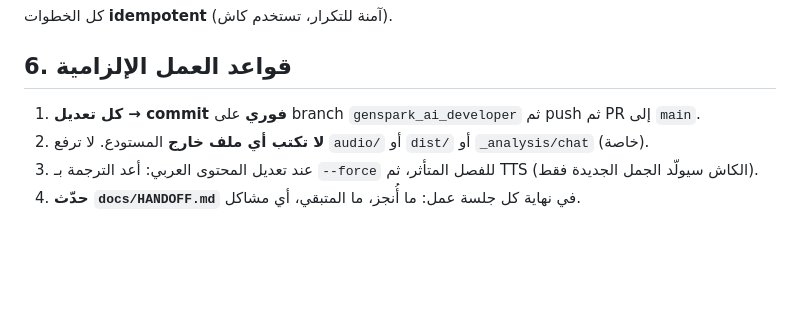
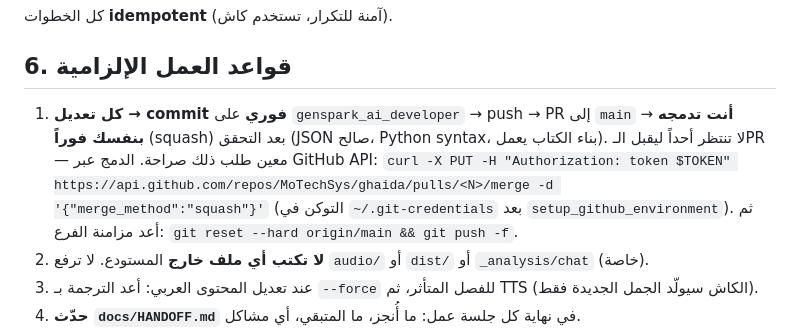
Before and after one commit to MoTechSys/ghaida, a Markdown page: AGENTS.md, the part around the change. Drawn GitHub-style; blank space fills up the shorter version.

Commit message:
docs(agents): agents must self-merge PRs after verification (#2)
Co-authored-by: MoTechSys <genspark_dev@genspark.ai>

```diff
--- a/AGENTS.md
+++ b/AGENTS.md
@@ -57,7 +57,8 @@ python3 engine/build_book.py am --pwa   # 4) بناء dist/ghaida-book-am.html +
 كل الخطوات **idempotent** (آمنة للتكرار، تستخدم كاش).
 
 ## 6. قواعد العمل الإلزامية
-1. **كل تعديل → commit فوري** على branch `genspark_ai_developer` ثم push ثم PR إلى `main`.
+1. **كل تعديل → commit فوري** على `genspark_ai_developer` → push → PR إلى `main` → **أنت تدمجه بنفسك فوراً** (squash) بعد التحقق (JSON صالح، Python syntax، بناء الكتاب يعمل). لا تنتظر أحداً ليقبل الـPR — معين طلب ذلك صراحة. الدمج عبر GitHub API:
+   `curl -X PUT -H "Authorization: token $TOKEN" https://api.github.com/repos/MoTechSys/ghaida/pulls/<N>/merge -d '{"merge_method":"squash"}'` (التوكن في `~/.git-credentials` بعد `setup_github_environment`). ثم أعد مزامنة الفرع: `git reset --hard origin/main && git push -f`.
 2. **لا تكتب أي ملف خارج** المستودع. لا ترفع `audio/` أو `dist/` أو `_analysis/chat` (خاصة).
 3. عند تعديل المحتوى العربي: أعد الترجمة بـ `--force` للفصل المتأثر، ثم TTS (الكاش سيولّد الجمل الجديدة فقط).
 4. **حدّث `docs/HANDOFF.md`** في نهاية كل جلسة عمل: ما أُنجز، ما المتبقي، أي مشاكل.
```
